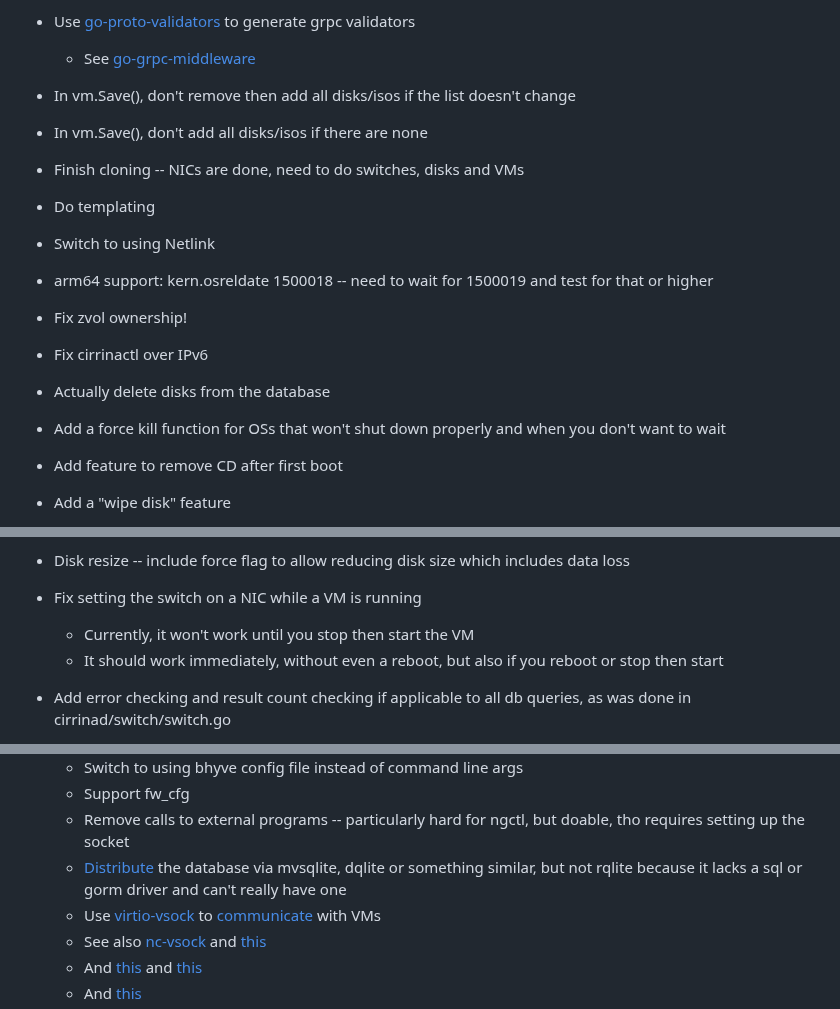
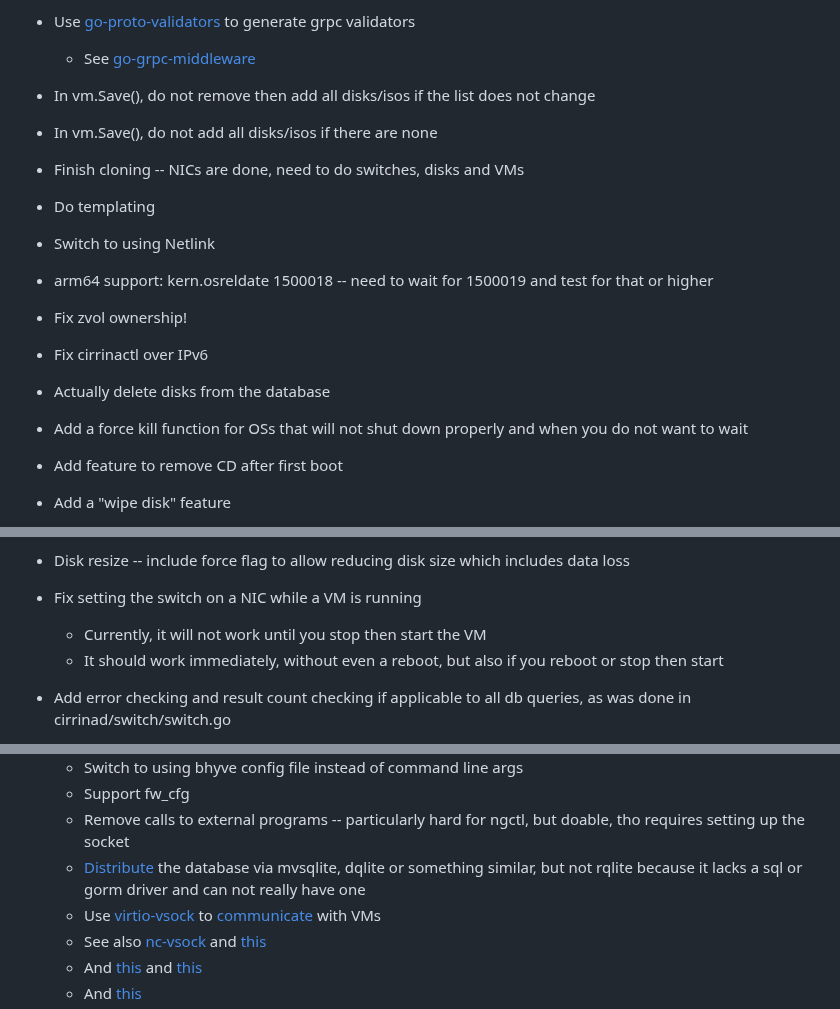
Before and after one commit to swills/cirrina, a Markdown page: NOTES.md, 3 parts joined by grey strips. Drawn GitHub-style.

Commit message:
remove contractions

```diff
--- a/NOTES.md
+++ b/NOTES.md
@@ -14,8 +14,8 @@
 * Convert all bool in database to `sql.NullBool`
 * Use [go-proto-validators](https://github.com/mwitkow/go-proto-validators) to generate grpc validators
   * See [go-grpc-middleware](https://pkg.go.dev/github.com/grpc-ecosystem/go-grpc-middleware@v1.4.0/validator)
-* In vm.Save(), don't remove then add all disks/isos if the list doesn't change
-* In vm.Save(), don't add all disks/isos if there are none
+* In vm.Save(), do not remove then add all disks/isos if the list does not change
+* In vm.Save(), do not add all disks/isos if there are none
 * Finish cloning -- NICs are done, need to do switches, disks and VMs
 * Do templating
 * Switch to using Netlink
@@ -23,7 +23,7 @@
 * Fix zvol ownership!
 * Fix cirrinactl over IPv6
 * Actually delete disks from the database
-* Add a force kill function for OSs that won't shut down properly and when you don't want to wait
+* Add a force kill function for OSs that will not shut down properly and when you do not want to wait
 * Add feature to remove CD after first boot
 * Add a "wipe disk" feature
 * Add a "remove disk" feature to actually destroy a disk that was deleted from DB (or does not exist)
@@ -47,7 +47,7 @@
   * Sending/receiving from/to local file
 * Disk resize -- include force flag to allow reducing disk size which includes data loss
 * Fix setting the switch on a NIC while a VM is running
-  * Currently, it won't work until you stop then start the VM
+  * Currently, it will not work until you stop then start the VM
   * It should work immediately, without even a reboot, but also if you reboot or stop then start
 * Add error checking and result count checking if applicable to all db queries, as was done in cirrinad/switch/switch.go
 * Return nil instead of empty value whenever possible (pointers)
@@ -157,7 +157,7 @@
     * Switch to using bhyve config file instead of command line args
     * Support fw_cfg
     * Remove calls to external programs -- particularly hard for ngctl, but doable, tho requires setting up the socket
-    * [Distribute](https://en.wikipedia.org/wiki/Distributed_SQL) the database via mvsqlite, dqlite or something similar, but not rqlite because it lacks a sql or gorm driver and can't really have one
+    * [Distribute](https://en.wikipedia.org/wiki/Distributed_SQL) the database via mvsqlite, dqlite or something similar, but not rqlite because it lacks a sql or gorm driver and can not really have one
     * Use [virtio-vsock](https://bugs.freebsd.org/bugzilla/show_bug.cgi?id=271793) to [communicate](https://github.com/linuxkit/virtsock) with VMs
     * See also [nc-vsock](https://github.com/stefanha/nc-vsock) and [this](https://gist.github.com/mcastelino/9a57d00ccf245b98de2129f0efe39857)
     * And [this](https://wiki.qemu.org/Features/VirtioVsock) and [this](https://lwn.net/Articles/556550/)
```
